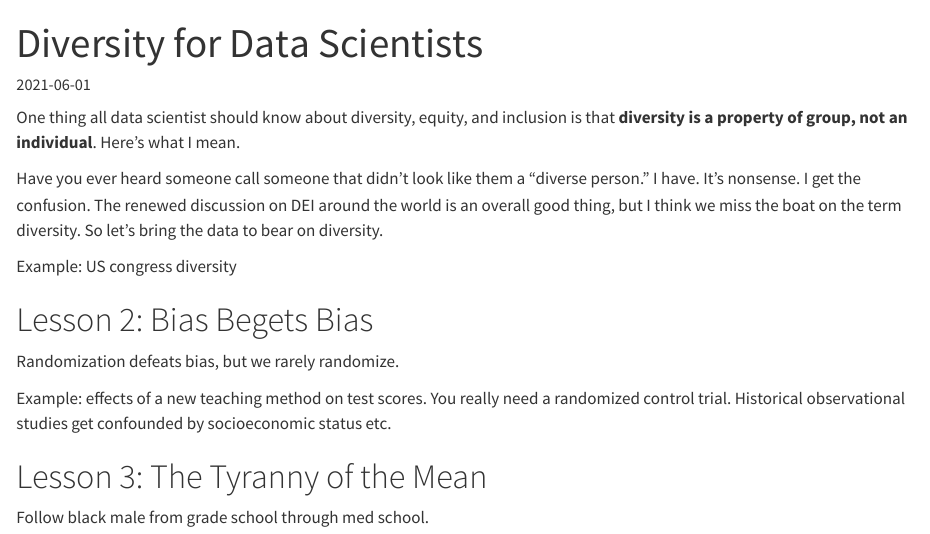
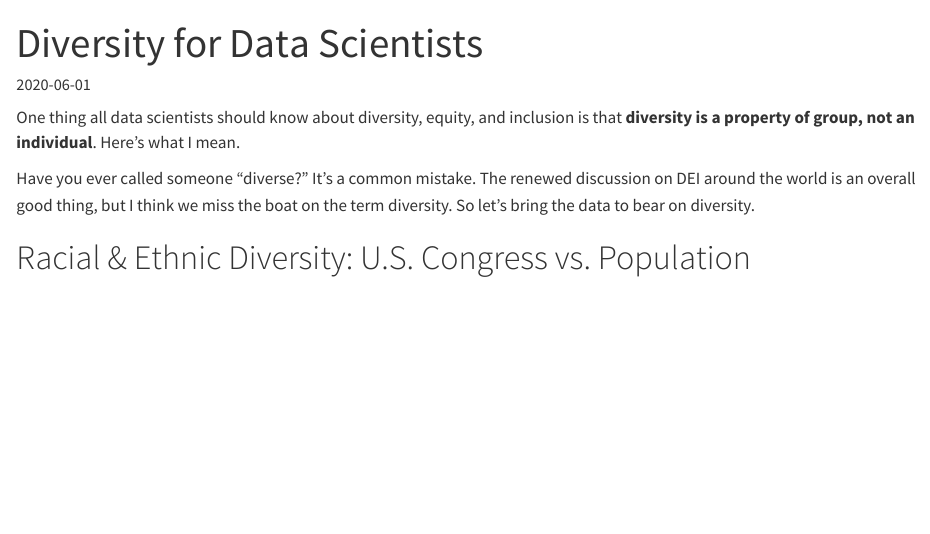
Before and after one commit to 11rchitwood/plotthedata, a Quarto document (posts/diversity-for-data-scientists/index.qmd): the page in a window 1100 px wide, from its top. Rendered offline with R 4.5, knitr and Pandoc in place of Quarto, with nearby package versions.

Commit message:
Update diversity posts

````diff
--- a/posts/diversity-for-data-scientists/index.qmd
+++ b/posts/diversity-for-data-scientists/index.qmd
@@ -4,17 +4,11 @@ date: "2021-06-01"
 ---
 
-One thing all data scientist should know about diversity, equity, and inclusion is that **diversity is a property of group, not an individual**. Here's what I mean.
+One thing all data scientists should know about diversity, equity, and inclusion is that **diversity is a property of group, not an individual**. Here's what I mean.
 
-Have you ever heard someone call someone that didn't look like them a "diverse person." I have. It's nonsense. I get the confusion. The renewed discussion on DEI around the world is an overall good thing, but I think we miss the boat on the term diversity. So let's bring the data to bear on diversity.
+Have you ever called someone "diverse?" It's a common mistake. The renewed discussion on DEI around the world is an overall good thing, but I think we miss the boat on the term diversity. So let's bring the data to bear on diversity.
 
-Example: US congress diversity
+# Racial & Ethnic Diversity: U.S. Congress vs. Population
 
-# Lesson 2: Bias Begets Bias
+```{r}
 
-Randomization defeats bias, but we rarely randomize.
-
-Example: effects of a new teaching method on test scores. You really need a randomized control trial. Historical observational studies get confounded by socioeconomic status etc.
-
-# Lesson 3: The Tyranny of the Mean
-
-Follow black male from grade school through med school.
+```
````
Also changed, not shown: posts/bias-begets-bias/index.qmd (+1 -1 lines), posts/the-tyranny-of-the-mean/index.qmd (+4 -2 lines), posts/diversity-for-data-scientists/index.qmd (2 more changed lines).
